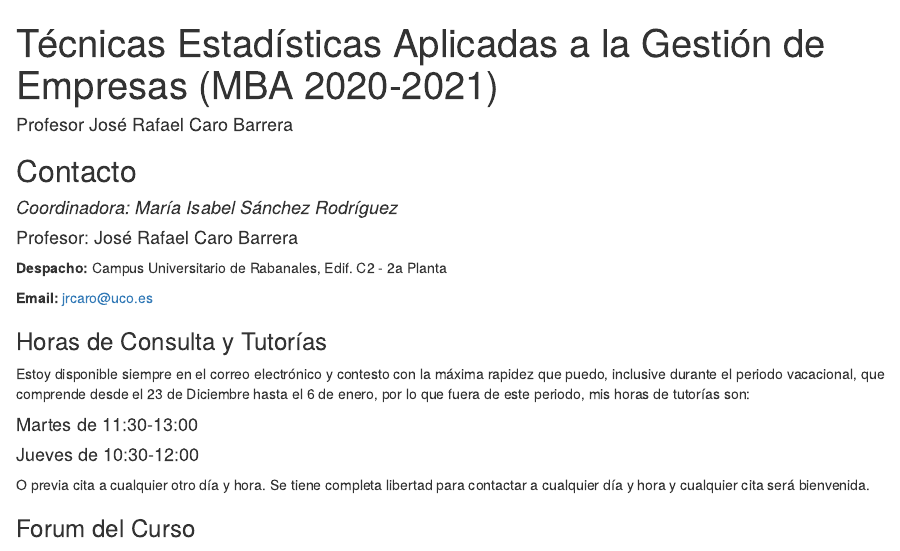
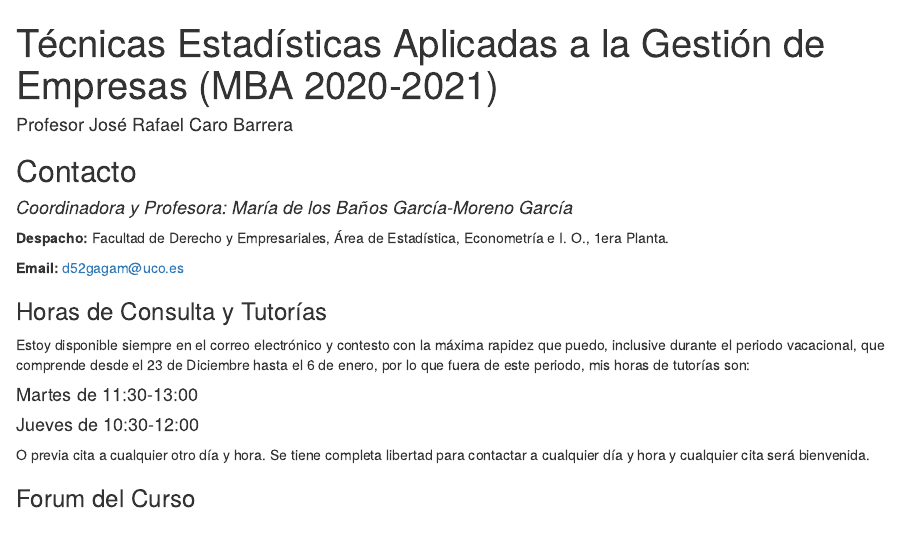
Before and after one commit to jrcarob/mba, an R Markdown document (mba.Rmd): the page in a window 1100 px wide, from its top. Rendered offline with R 4.5, knitr and Pandoc, with nearby package versions; drawn as R Markdown's standard HTML page in place of the format the file asks for.

Commit message:
Update mba.Rmd
Update new academic year

```diff
--- a/mba.Rmd
+++ b/mba.Rmd
@@ -5,12 +5,11 @@ output: rmdformats::readthedown
 ---
 ## Contacto
 
-#### _Coordinadora: María Isabel Sánchez Rodríguez_
-#### Profesor: José Rafael Caro Barrera
+#### _Coordinadora y Profesora: María de los Baños García-Moreno García_
 
-**Despacho:** Campus Universitario de Rabanales, Edif. C2 - 2a Planta
+**Despacho:** Facultad de Derecho y Empresariales, Área de Estadística, Econometría e I. O., 1era Planta.
 
-**Email:** jrcaro@uco.es
+**Email:** d52gagam@uco.es
 
 ### Horas de Consulta y Tutorías
 
```
Also changed, not shown: mba.Rmd (2 more changed lines).
